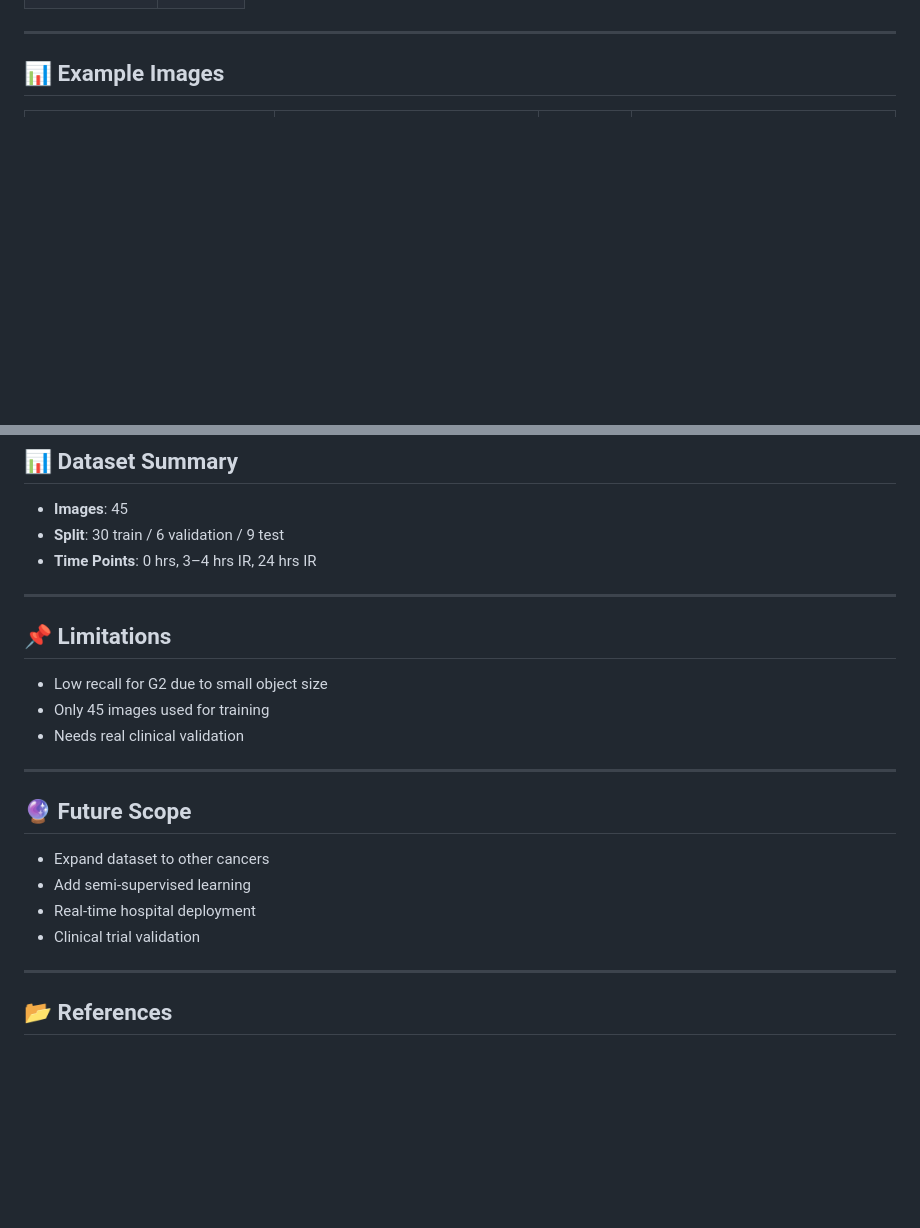
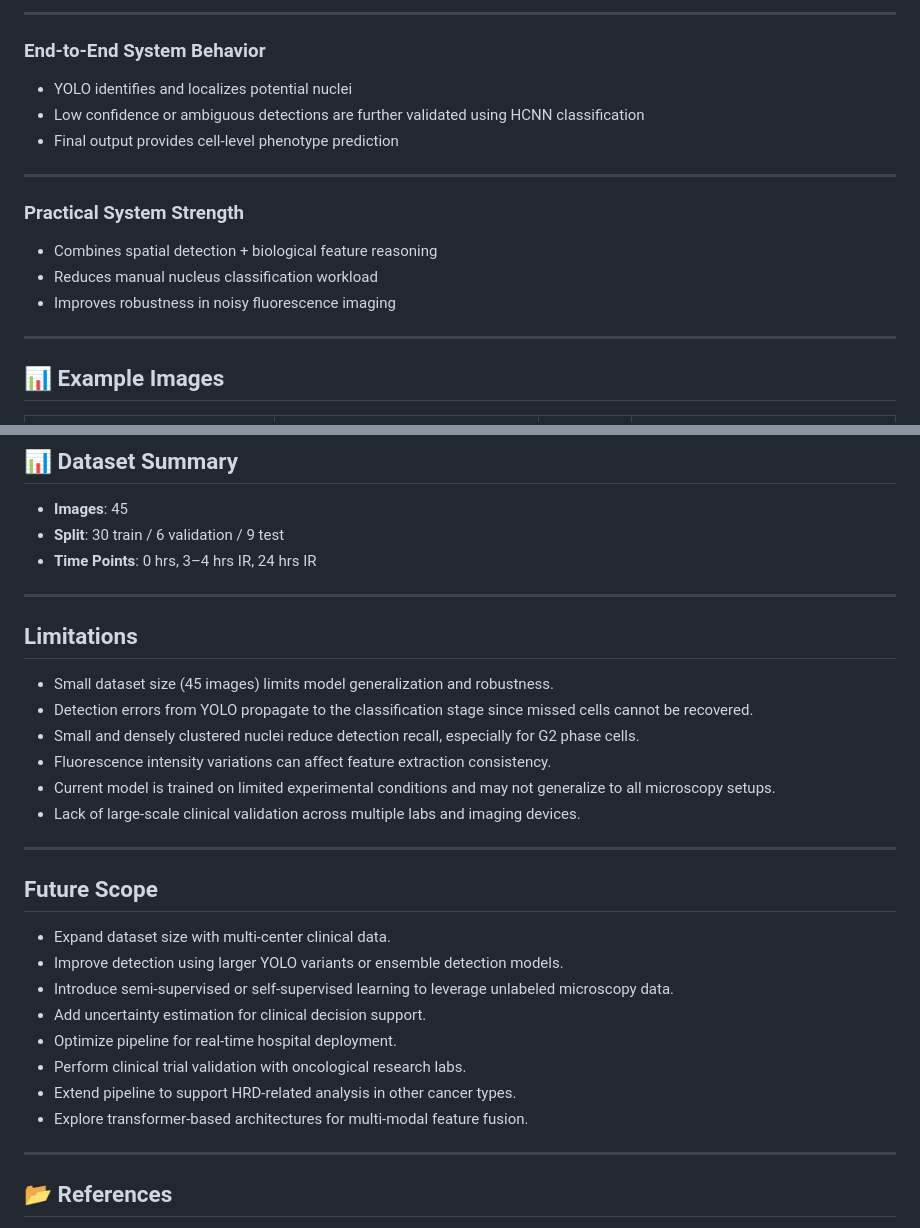
Before and after one commit to subham99kr/HRD-Score-predictor, a Markdown page: README.md, 2 parts joined by grey strips. Rendered like a GitHub page; blank space fills up the shorter version.

```diff
--- a/README.md
+++ b/README.md
@@ -96,3 +183,20 @@ Visit `http://127.0.0.1:8000` in your browser.
+---
+
+### End-to-End System Behavior
+
+* YOLO identifies and localizes potential nuclei
+* Low confidence or ambiguous detections are further validated using HCNN classification
+* Final output provides cell-level phenotype prediction
+
+---
+
+### Practical System Strength
+
+* Combines spatial detection + biological feature reasoning
+* Reduces manual nucleus classification workload
+* Improves robustness in noisy fluorescence imaging
+
+
 
 ---
 ## 📊 Example Images
@@ -126,25 +230,32 @@ Visit `http://127.0.0.1:8000` in your browser.
 * **Images**: 45
 * **Split**: 30 train / 6 validation / 9 test
 * **Time Points**: 0 hrs, 3–4 hrs IR, 24 hrs IR
+---
+
+## Limitations
+
+* Small dataset size (45 images) limits model generalization and robustness.
+* Detection errors from YOLO propagate to the classification stage since missed cells cannot be recovered.
+* Small and densely clustered nuclei reduce detection recall, especially for G2 phase cells.
+* Fluorescence intensity variations can affect feature extraction consistency.
+* Current model is trained on limited experimental conditions and may not generalize to all microscopy setups.
+* Lack of large-scale clinical validation across multiple labs and imaging devices.
 
 ---
 
-## 📌 Limitations
+## Future Scope
 
-* Low recall for G2 due to small object size
-* Only 45 images used for training
-* Needs real clinical validation
+* Expand dataset size with multi-center clinical data.
+* Improve detection using larger YOLO variants or ensemble detection models.
+* Introduce semi-supervised or self-supervised learning to leverage unlabeled microscopy data.
+* Add uncertainty estimation for clinical decision support.
+* Optimize pipeline for real-time hospital deployment.
+* Perform clinical trial validation with oncological research labs.
+* Extend pipeline to support HRD-related analysis in other cancer types.
+* Explore transformer-based architectures for multi-modal feature fusion.
 
 ---
 
-## 🔮 Future Scope
-
-* Expand dataset to other cancers
-* Add semi-supervised learning
-* Real-time hospital deployment
-* Clinical trial validation
-
----
 
 ## 📂 References
 
```
Also changed, not shown: other parts of README.md (+131 -44 lines).
